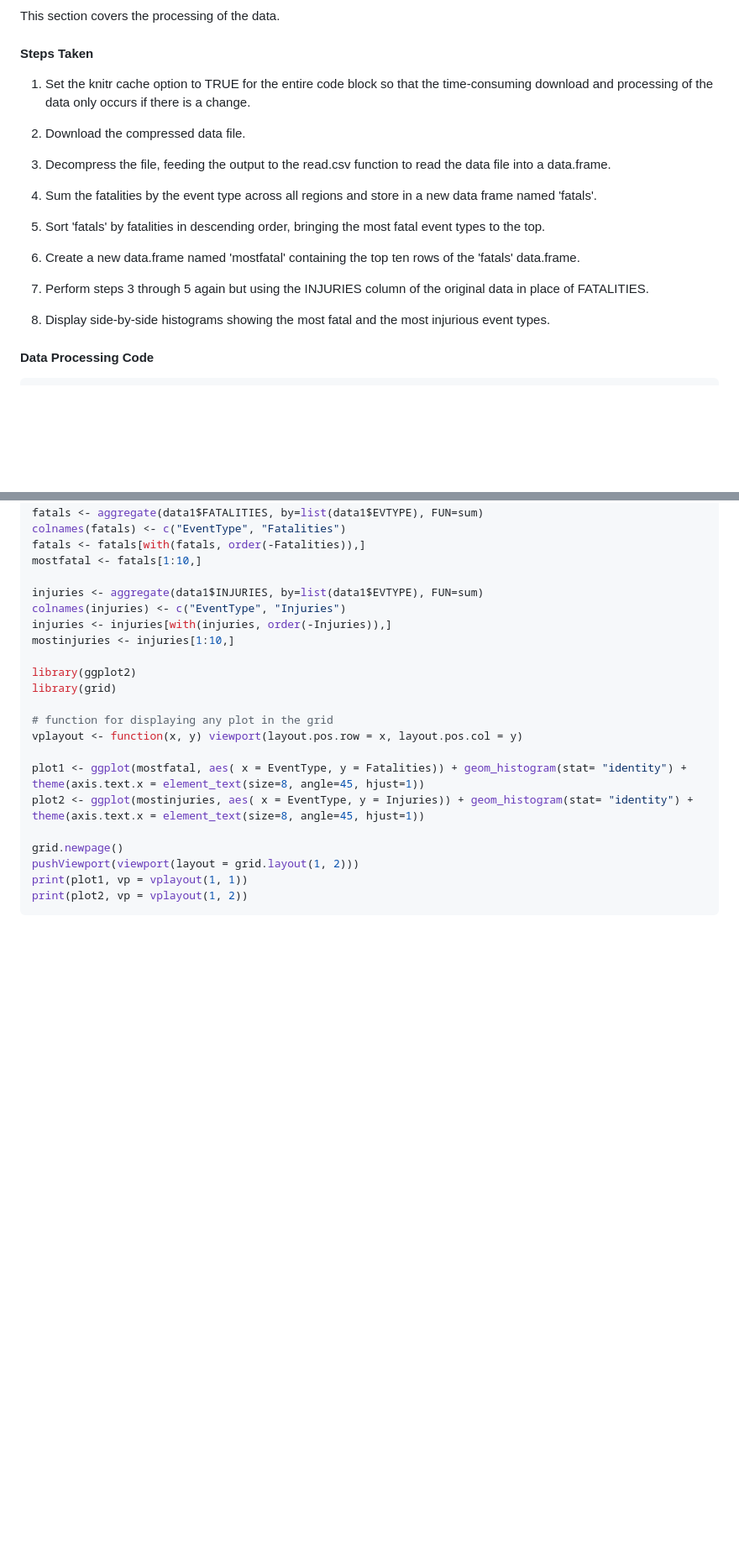
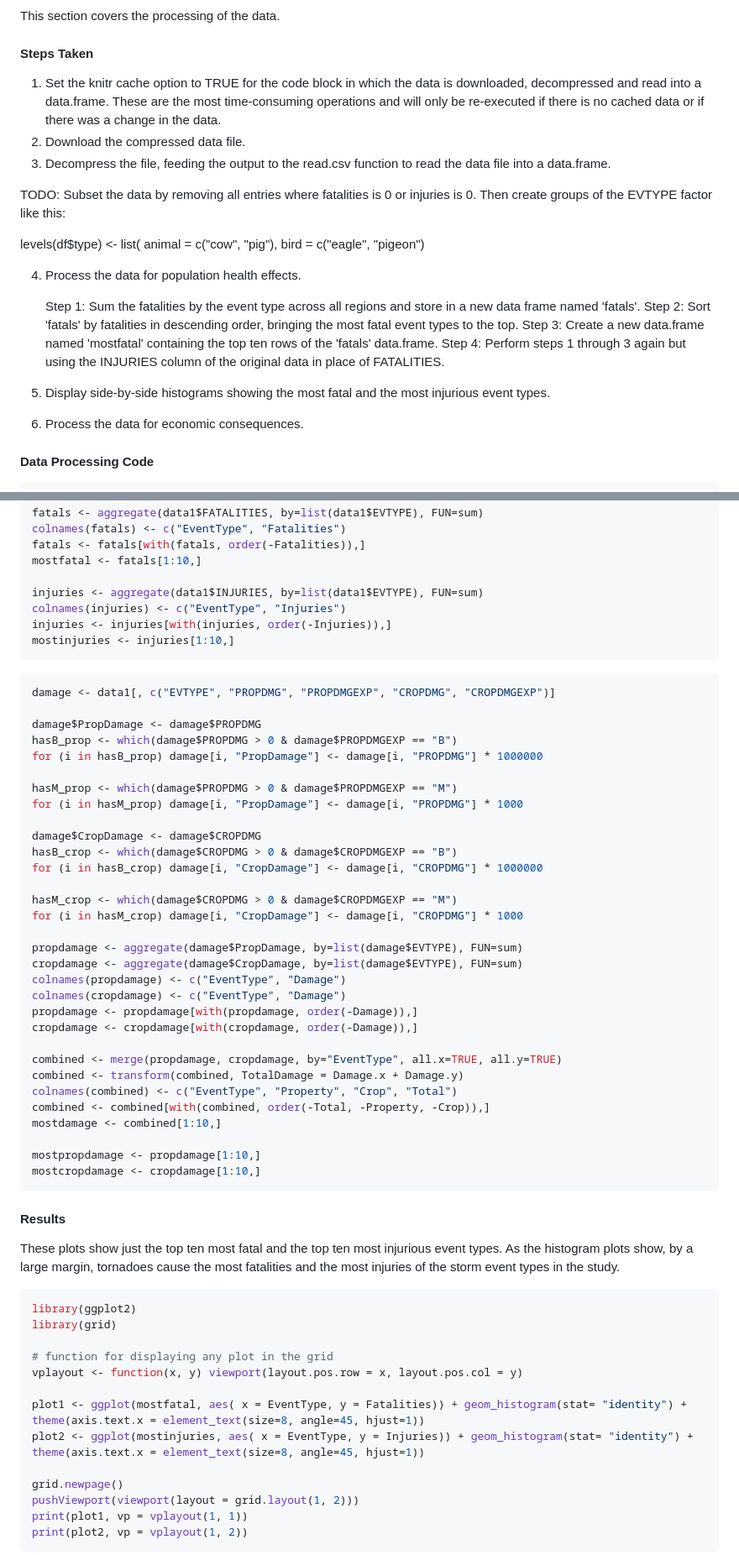
Before and after one commit to bobuva/StormDataAnalysis, a Markdown page: StormDatabaseAnalysis.md, 2 parts joined by grey strips. Shown: that part at 84% size. Drawn GitHub-style; blank space fills up the shorter version.

Commit message:
Economic consequences.

````diff
--- a/StormDatabaseAnalysis.md
+++ b/StormDatabaseAnalysis.md
@@ -18,20 +18,25 @@ There are also two reference documents that the author has reviewed:
 This section covers the processing of the data.
 
 #### Steps Taken
-1. Set the knitr cache option to TRUE for the entire code block so that the time-consuming download and processing of the data only occurs if there is a change.
-
+1. Set the knitr cache option to TRUE for the code block in which the data is downloaded, decompressed and read into a data.frame. These are the most time-consuming operations and will only be re-executed if there is no cached data or if there was a change in the data.
 2. Download the compressed data file.
 3. Decompress the file, feeding the output to the read.csv function to read the data file into a data.frame.
-4. Sum the fatalities by the event type across all regions and store in a new
-data frame named 'fatals'.
 
-5. Sort 'fatals' by fatalities in descending order, bringing the most fatal event types to the top.
+ TODO: Subset the data by removing all entries where fatalities is 0 or injuries is 0. Then create groups of the EVTYPE factor like this:
 
-6. Create a new data.frame named 'mostfatal' containing the top ten rows of the 'fatals' data.frame.
+ levels(df$type) <- list(
+    animal = c("cow", "pig"),
+    bird = c("eagle", "pigeon")
 
-7. Perform steps 3 through 5 again but using the INJURIES column of the original data in place of FATALITIES.
+4. Process the data for population health effects.
 
-8. Display side-by-side histograms showing the most fatal and the most injurious event types.
+    Step 1: Sum the fatalities by the event type across all regions and store in a new data frame named 'fatals'.
+    Step 2: Sort 'fatals' by fatalities in descending order, bringing the most fatal event types to the top.
+    Step 3: Create a new data.frame named 'mostfatal' containing the top ten rows of the 'fatals' data.frame.
+    Step 4: Perform steps 1 through 3 again but using the INJURIES column of the original data in place of FATALITIES.
+5. Display side-by-side histograms showing the most fatal and the most injurious event types.
+6. Process the data for economic consequences.
+
 
 #### Data Processing Code
 
@@ -53,7 +58,46 @@ injuries <- aggregate(data1$INJURIES, by=list(data1$EVTYPE), FUN=sum)
 colnames(injuries) <- c("EventType", "Injuries")
 injuries <- injuries[with(injuries, order(-Injuries)),]
 mostinjuries <- injuries[1:10,]
+```
 
+```r
+damage <- data1[, c("EVTYPE", "PROPDMG", "PROPDMGEXP", "CROPDMG", "CROPDMGEXP")]
+
+damage$PropDamage <- damage$PROPDMG
+hasB_prop <- which(damage$PROPDMG > 0 & damage$PROPDMGEXP == "B")
+for (i in hasB_prop) damage[i, "PropDamage"] <- damage[i, "PROPDMG"] * 1000000
+
+hasM_prop <- which(damage$PROPDMG > 0 & damage$PROPDMGEXP == "M")
+for (i in hasM_prop) damage[i, "PropDamage"] <- damage[i, "PROPDMG"] * 1000
+
+damage$CropDamage <- damage$CROPDMG
+hasB_crop <- which(damage$CROPDMG > 0 & damage$CROPDMGEXP == "B")
+for (i in hasB_crop) damage[i, "CropDamage"] <- damage[i, "CROPDMG"] * 1000000
+
+hasM_crop <- which(damage$CROPDMG > 0 & damage$CROPDMGEXP == "M")
+for (i in hasM_crop) damage[i, "CropDamage"] <- damage[i, "CROPDMG"] * 1000
+
+propdamage <- aggregate(damage$PropDamage, by=list(damage$EVTYPE), FUN=sum)
+cropdamage <- aggregate(damage$CropDamage, by=list(damage$EVTYPE), FUN=sum)
+colnames(propdamage) <- c("EventType", "Damage")
+colnames(cropdamage) <- c("EventType", "Damage")
+propdamage <- propdamage[with(propdamage, order(-Damage)),]
+cropdamage <- cropdamage[with(cropdamage, order(-Damage)),]
+
+combined <- merge(propdamage, cropdamage, by="EventType", all.x=TRUE, all.y=TRUE)
+combined <- transform(combined, TotalDamage = Damage.x + Damage.y)
+colnames(combined) <- c("EventType", "Property", "Crop", "Total")
+combined <- combined[with(combined, order(-Total, -Property, -Crop)),]
+mostdamage <- combined[1:10,]
+
+mostpropdamage <- propdamage[1:10,]
+mostcropdamage <- cropdamage[1:10,]
+```
+
+#### Results
+These plots show just the top ten most fatal and the top ten most injurious event types. As the histogram plots show, by a large margin, tornadoes cause the most fatalities and the most injuries of the storm event types in the study.
+
+```r
 library(ggplot2)
 library(grid)
 
````
Also changed, not shown: other parts of StormDatabaseAnalysis.md (+19 -2 lines), figure/unnamed-chunk-3.png (added), 2 other files.
